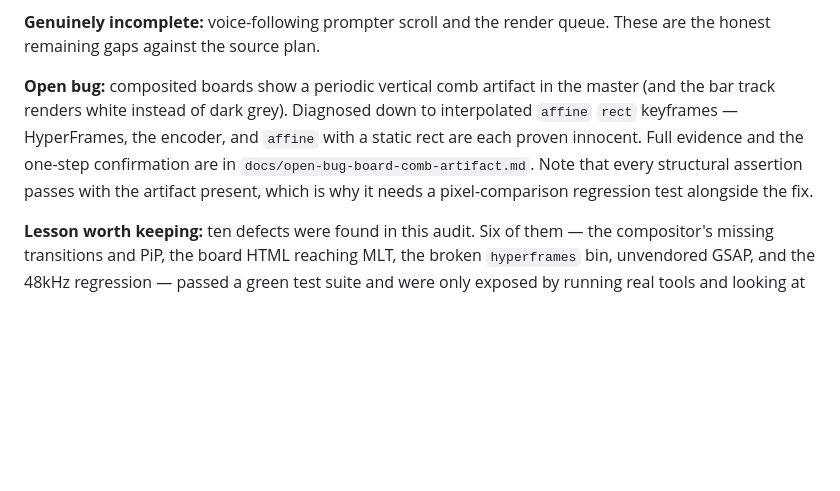
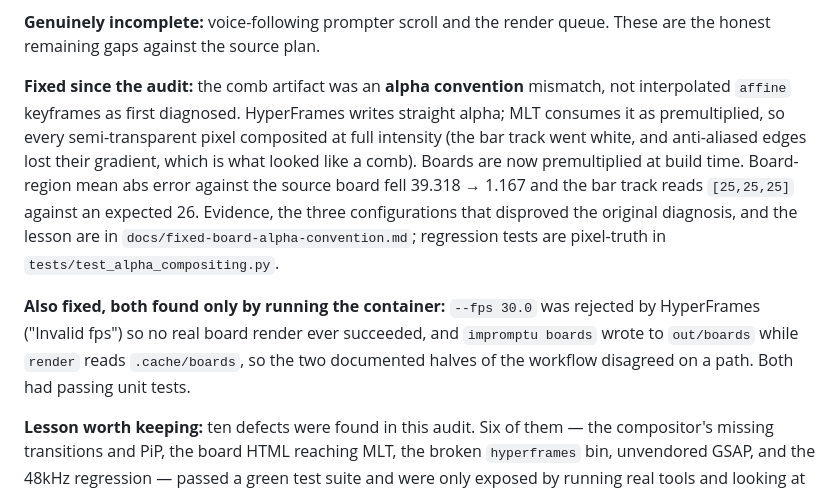
Before and after one commit to dark5un/impromptu, a Markdown page: docs/v2-traceability.md, the part around the change. Rendered like a GitHub page; blank space fills up the shorter version.

```diff
--- a/docs/v2-traceability.md
+++ b/docs/v2-traceability.md
@@ -159,13 +159,23 @@ builds and was run directly instead.
 **Genuinely incomplete:** voice-following prompter scroll and the render queue.
 These are the honest remaining gaps against the source plan.
 
-**Open bug:** composited boards show a periodic vertical comb artifact in the
-master (and the bar track renders white instead of dark grey). Diagnosed down
-to interpolated `affine` `rect` keyframes — HyperFrames, the encoder, and
-`affine` with a static rect are each proven innocent. Full evidence and the
-one-step confirmation are in `docs/open-bug-board-comb-artifact.md`. Note that
-every structural assertion passes with the artifact present, which is why it
-needs a pixel-comparison regression test alongside the fix.
+**Fixed since the audit:** the comb artifact was an **alpha convention**
+mismatch, not interpolated `affine` keyframes as first diagnosed. HyperFrames
+writes straight alpha; MLT consumes it as premultiplied, so every
+semi-transparent pixel composited at full intensity (the bar track went white,
+and anti-aliased edges lost their gradient, which is what looked like a comb).
+Boards are now premultiplied at build time. Board-region mean abs error against
+the source board fell 39.318 → 1.167 and the bar track reads `[25,25,25]`
+against an expected 26. Evidence, the three configurations that disproved the
+original diagnosis, and the lesson are in
+`docs/fixed-board-alpha-convention.md`; regression tests are pixel-truth in
+`tests/test_alpha_compositing.py`.
+
+**Also fixed, both found only by running the container:** `--fps 30.0` was
+rejected by HyperFrames ("Invalid fps") so no real board render ever succeeded,
+and `impromptu boards` wrote to `out/boards` while `render` reads
+`.cache/boards`, so the two documented halves of the workflow disagreed on a
+path. Both had passing unit tests.
 
 **Lesson worth keeping:** ten defects were found in this audit. Six of them —
 the compositor's missing transitions and PiP, the board HTML reaching MLT, the
```
Also changed, not shown: docs/fixed-board-alpha-convention.md (added, +110 -0 lines), docs/open-bug-board-comb-artifact.md (deleted, +0 -101 lines).
